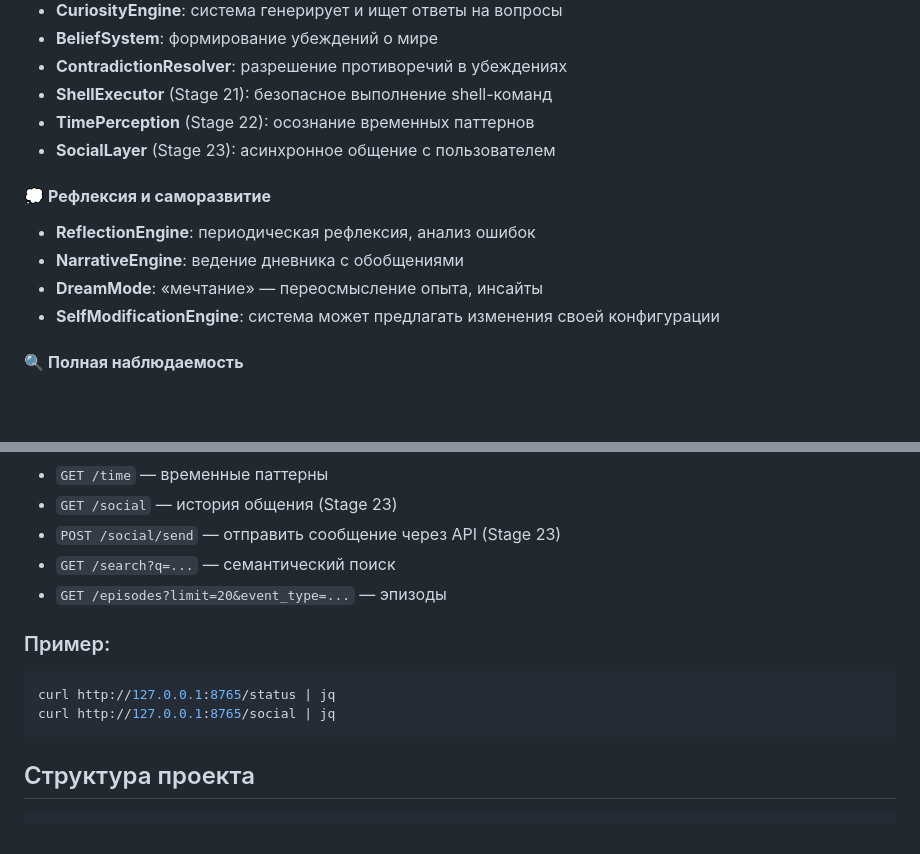
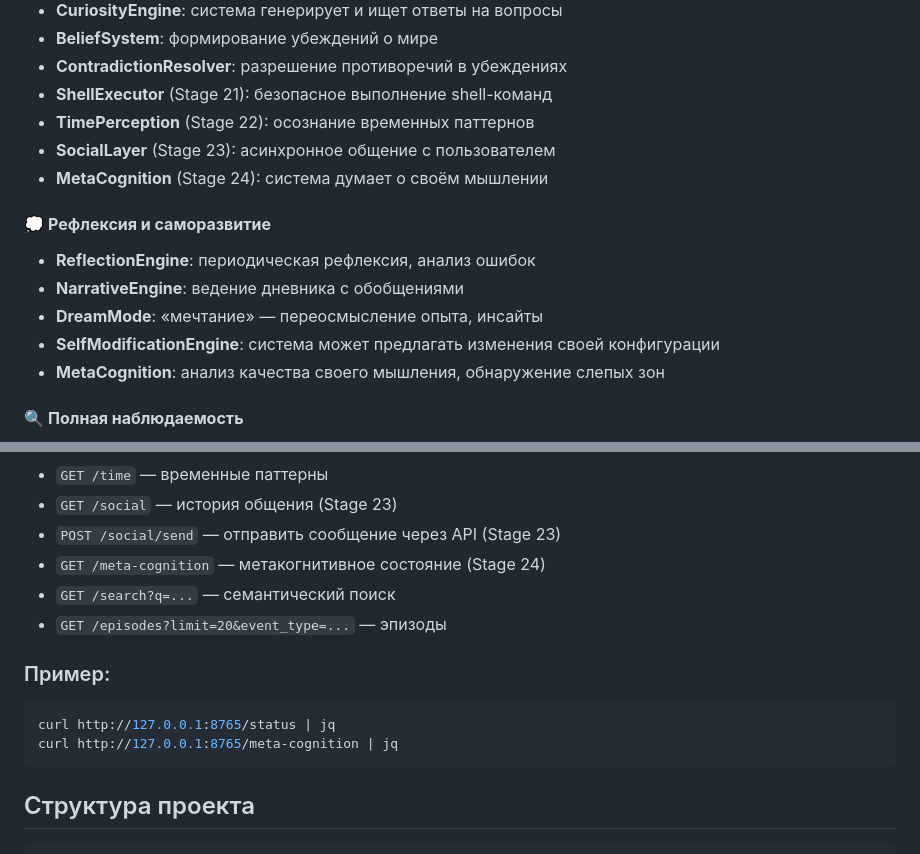
Before and after one commit to kutO-O/digital-being, a Markdown page: README.md, 2 parts joined by grey strips. Drawn GitHub-style; blank space fills up the shorter version.

````diff
--- a/README.md
+++ b/README.md
@@ -25,12 +25,14 @@
 - **ShellExecutor** (Stage 21): безопасное выполнение shell-команд
 - **TimePerception** (Stage 22): осознание временных паттернов
 - **SocialLayer** (Stage 23): асинхронное общение с пользователем
+- **MetaCognition** (Stage 24): система думает о своём мышлении
 
 #### 💭 **Рефлексия и саморазвитие**
 - **ReflectionEngine**: периодическая рефлексия, анализ ошибок
 - **NarrativeEngine**: ведение дневника с обобщениями
 - **DreamMode**: «мечтание» — переосмысление опыта, инсайты
 - **SelfModificationEngine**: система может предлагать изменения своей конфигурации
+- **MetaCognition**: анализ качества своего мышления, обнаружение слепых зон
 
 #### 🔍 **Полная наблюдаемость**
 - **IntrospectionAPI** (HTTP): REST API для мониторинга
@@ -121,13 +135,14 @@ python main.py
 - `GET /time` — временные паттерны
 - `GET /social` — история общения (Stage 23)
 - `POST /social/send` — отправить сообщение через API (Stage 23)
+- `GET /meta-cognition` — метакогнитивное состояние (Stage 24)
 - `GET /search?q=...` — семантический поиск
 - `GET /episodes?limit=20&event_type=...` — эпизоды
 
 ### Пример:
 ```bash
 curl http://127.0.0.1:8765/status | jq
-curl http://127.0.0.1:8765/social | jq
+curl http://127.0.0.1:8765/meta-cognition | jq
 ```
 
 ## Структура проекта
````
Also changed, not shown: other parts of README.md (+19 -4 lines).
